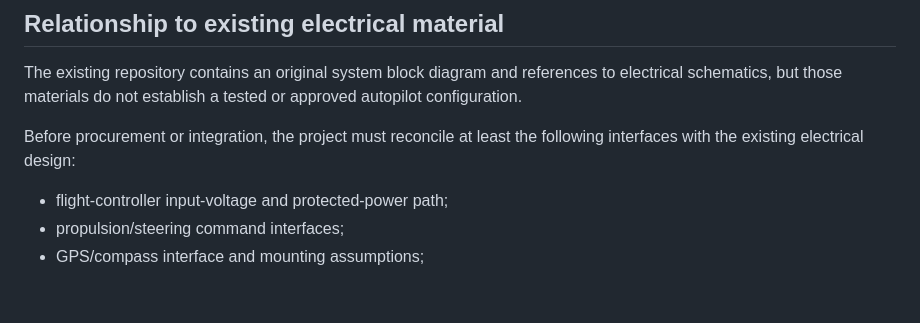
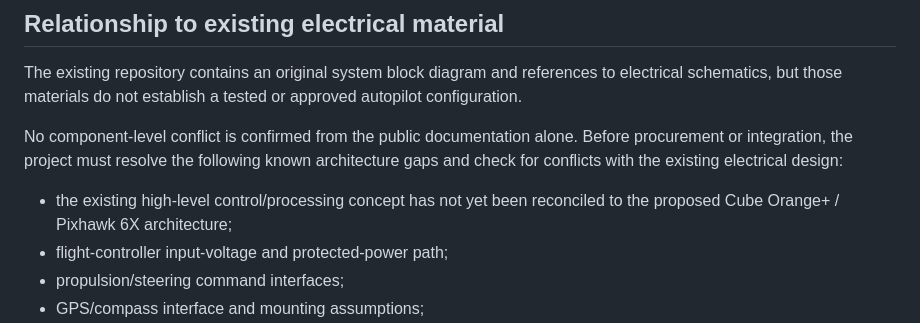
Before and after one commit to jvholmes87/piso-aid-bob1, a Markdown page: docs/control-architecture.md, the part around the change. Drawn GitHub-style; blank space fills up the shorter version.

Commit message:
v0.4: clarify electrical integration conflicts

```diff
--- a/docs/control-architecture.md
+++ b/docs/control-architecture.md
@@ -47,8 +47,9 @@ flowchart LR
 
 The existing repository contains an original system block diagram and references to electrical schematics, but those materials do not establish a tested or approved autopilot configuration.
 
-Before procurement or integration, the project must reconcile at least the following interfaces with the existing electrical design:
+No component-level conflict is confirmed from the public documentation alone. Before procurement or integration, the project must resolve the following known architecture gaps and check for conflicts with the existing electrical design:
 
+- the existing high-level control/processing concept has not yet been reconciled to the proposed Cube Orange+ / Pixhawk 6X architecture;
 - flight-controller input-voltage and protected-power path;
 - propulsion/steering command interfaces;
 - GPS/compass interface and mounting assumptions;
```
